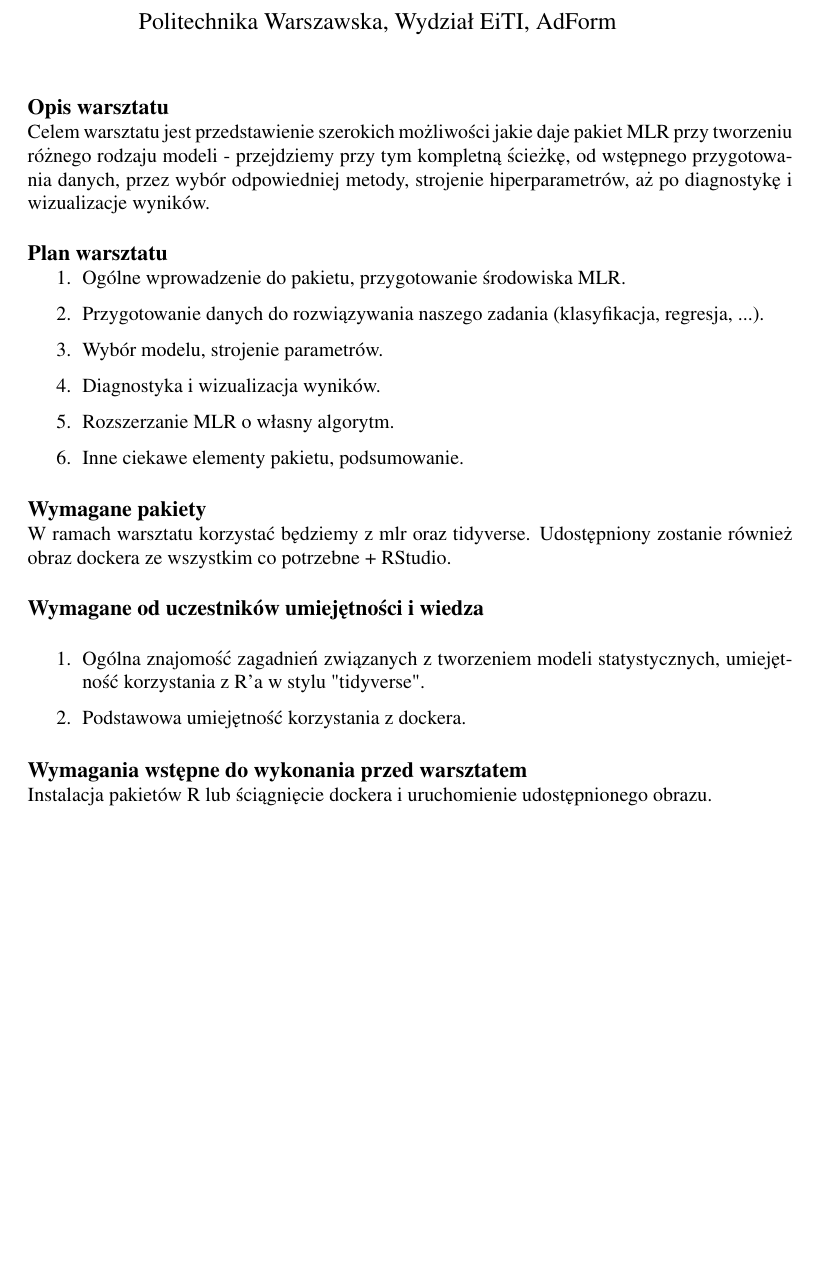
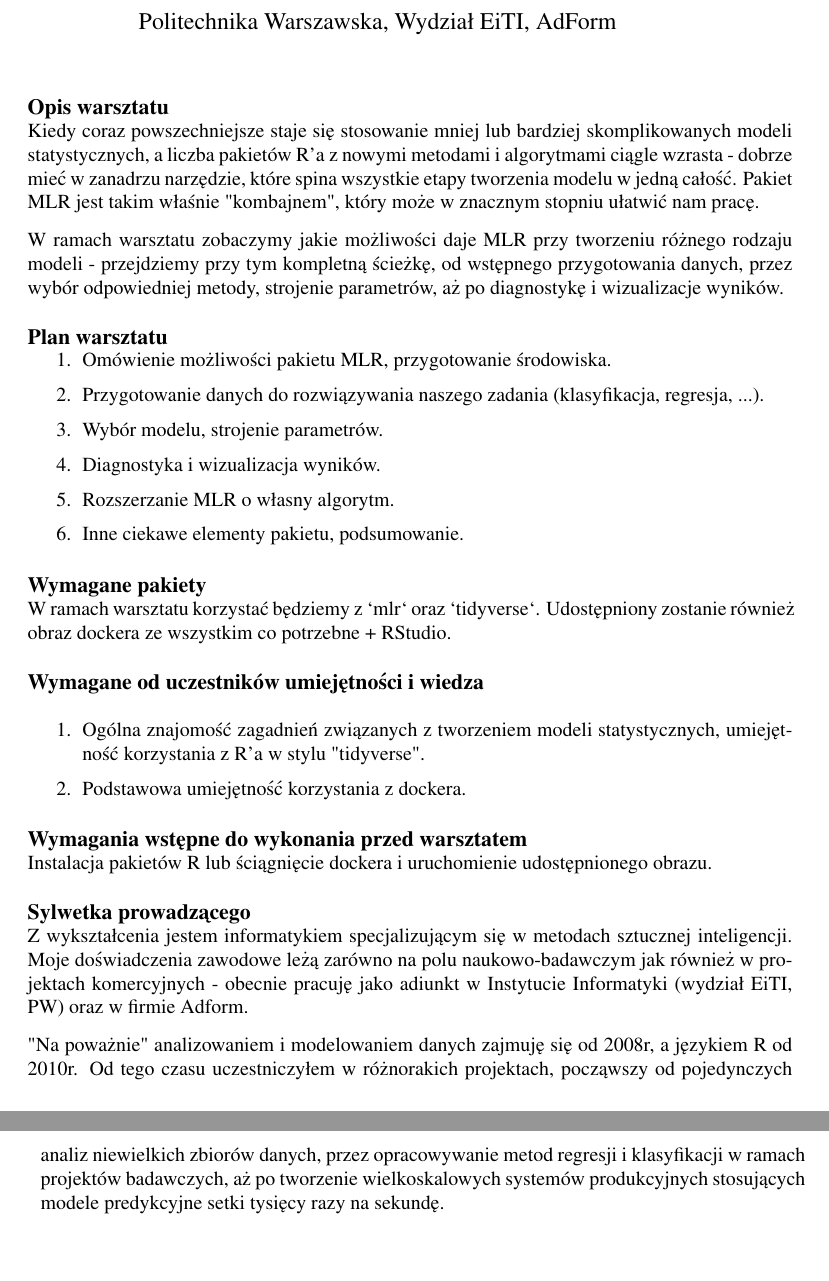
Before and after one commit to WhyR2017/book, a LaTeX book (ksiazka_konferencyjna/ksiazka.tex, which reads ksiazka_konferencyjna/abstracts/W08_Zawistowski.tex): part of page 60 of 76 before the commit and two parts of pages 60 and 61 of 78 after it, the two joined at a grey line, cut so that both start at the same text, the shorter picture padded with empty space. Compiled offline with pdfLaTeX.

Commit message:
fix #25 fix #10 - update opisow Pawła Zawistowskiego oraz Tomasza Żółtaka

```diff
--- a/ksiazka_konferencyjna/abstracts/W08_Zawistowski.tex
+++ b/ksiazka_konferencyjna/abstracts/W08_Zawistowski.tex
@@ -21,11 +21,13 @@
 
 \vskip 0.8cm
 
-\opiswarsztatu Celem warsztatu jest przedstawienie szerokich możliwości jakie daje pakiet MLR przy tworzeniu różnego rodzaju modeli - przejdziemy przy tym kompletną ścieżkę, od wstępnego przygotowania danych, przez wybór odpowiedniej metody, strojenie hiperparametrów, aż po diagnostykę i wizualizacje wyników.
+\opiswarsztatu Kiedy coraz powszechniejsze staje się stosowanie mniej lub bardziej skomplikowanych modeli statystycznych, a liczba pakietów R'a z nowymi metodami i algorytmami ciągle wzrasta - dobrze mieć w zanadrzu narzędzie, które spina wszystkie etapy tworzenia modelu w jedną całość. Pakiet MLR jest takim właśnie "kombajnem", który może w znacznym stopniu ułatwić nam pracę.
+
+W ramach warsztatu zobaczymy jakie możliwości daje MLR przy tworzeniu różnego rodzaju modeli - przejdziemy przy tym kompletną ścieżkę, od wstępnego przygotowania danych, przez wybór odpowiedniej metody, strojenie parametrów, aż po diagnostykę i wizualizacje wyników.
 
 \planwarsztatu
 \begin{enumerate}
-\item Ogólne wprowadzenie do pakietu, przygotowanie środowiska MLR.
+\item Omówienie możliwości pakietu MLR, przygotowanie środowiska.
 \item Przygotowanie danych do rozwiązywania naszego zadania (klasyfikacja, regresja, ...).
 \item Wybór modelu, strojenie parametrów.
 \item Diagnostyka i wizualizacja wyników.
@@ -33,7 +35,7 @@
 \item Inne ciekawe elementy pakietu, podsumowanie.
 \end{enumerate}
 
-\pakiety W ramach warsztatu korzystać będziemy z mlr oraz tidyverse. Udostępniony zostanie również obraz dockera ze wszystkim co potrzebne + RStudio.
+\pakiety W ramach warsztatu korzystać będziemy z `mlr` oraz `tidyverse`. Udostępniony zostanie również obraz dockera ze wszystkim co potrzebne + RStudio.
 
 \umiejetnosci\begin{enumerate}
 	\item Ogólna znajomość zagadnień związanych z tworzeniem modeli statystycznych, umiejętność korzystania z R'a w stylu "tidyverse".
@@ -42,4 +44,8 @@
 
 \wymagania Instalacja pakietów R lub ściągnięcie dockera i uruchomienie udostępnionego obrazu.
 
+\sylwetkaprowadzacego Z wykształcenia jestem informatykiem specjalizującym się w metodach sztucznej inteligencji. Moje doświadczenia zawodowe leżą zarówno na polu naukowo-badawczym jak również w projektach komercyjnych - obecnie pracuję jako adiunkt w Instytucie Informatyki (wydział EiTI, PW) oraz w firmie Adform.
+
+"Na poważnie" analizowaniem i modelowaniem danych zajmuję się od 2008r, a językiem R od 2010r. Od tego czasu uczestniczyłem w różnorakich projektach, począwszy od pojedynczych analiz niewielkich zbiorów danych, przez opracowywanie metod regresji i klasyfikacji w ramach projektów badawczych, aż po tworzenie wielkoskalowych systemów produkcyjnych stosujących modele predykcyjne setki tysięcy razy na sekundę.
+
 \end{document}
--- a/ksiazka_konferencyjna/ksiazka.tex
+++ b/ksiazka_konferencyjna/ksiazka.tex
@@ -59,6 +59,7 @@
 \newcommand{\pakiety}{\subsubsection{Wymagane pakiety}\noindent \small}
 \newcommand{\umiejetnosci}{\subsubsection{Wymagane od uczestników umiejętności i wiedza}\noindent \small}
 \newcommand{\wymagania}{\subsubsection{Wymagania wstępne do wykonania przed warsztatem}\noindent \small}
+\newcommand{\sylwetkaprowadzacego}{\subsubsection{Sylwetka prowadzącego}\noindent \small}
 \newcommand{\packages}{\subsubsection{R packages:}}
 \newcommand{\bio}{\subsubsection{Bio} \small}
 
```
Also changed, not shown: ksiazka_konferencyjna/abstracts/W02_Zoltak.tex (+13 -0 lines), ksiazka_konferencyjna/ksiazka.pdf.
